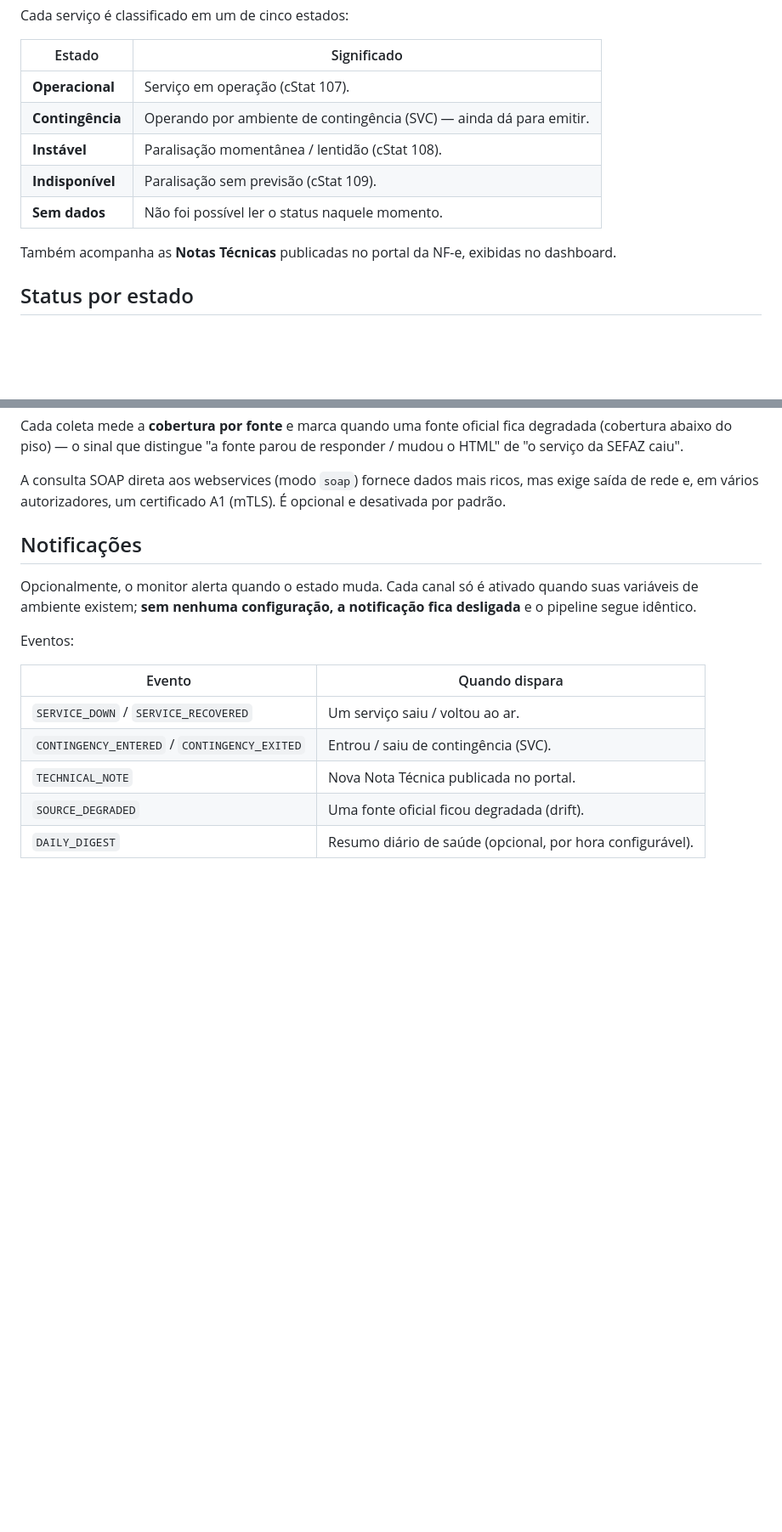
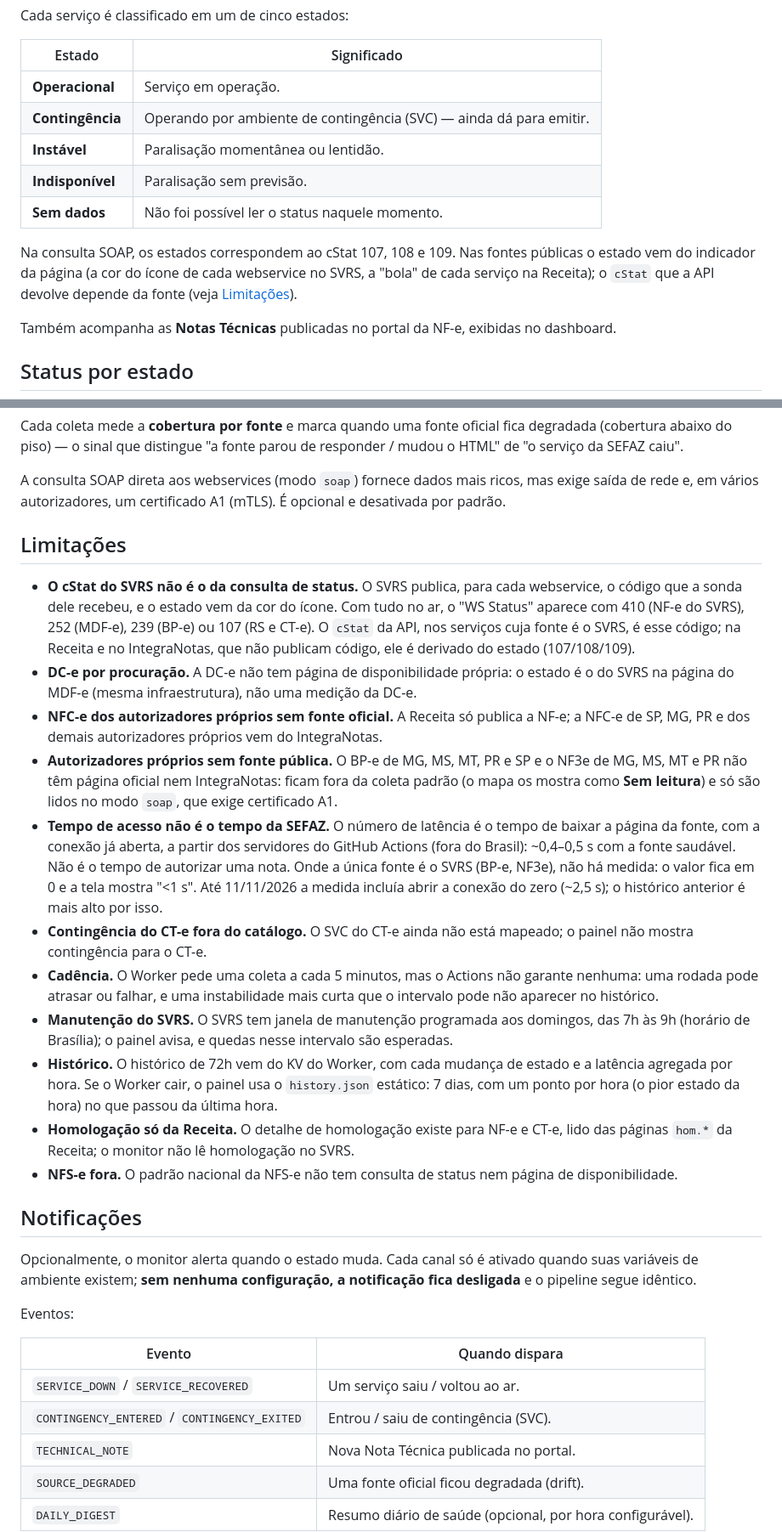
Before and after one commit to felipesauer/monitor-sefaz, a Markdown page: README.md, 2 parts joined by grey strips. Shown at 85% size. Rendered like a GitHub page; blank space fills up the shorter version.

```diff
--- a/README.md
+++ b/README.md
@@ -50,11 +50,16 @@ Cada serviço é classificado em um de cinco estados:
 
 | Estado           | Significado                                                         |
 | ---------------- | ------------------------------------------------------------------- |
-| **Operacional**  | Serviço em operação (cStat 107).                                    |
+| **Operacional**  | Serviço em operação.                                                |
 | **Contingência** | Operando por ambiente de contingência (SVC) — ainda dá para emitir. |
-| **Instável**     | Paralisação momentânea / lentidão (cStat 108).                      |
-| **Indisponível** | Paralisação sem previsão (cStat 109).                               |
+| **Instável**     | Paralisação momentânea ou lentidão.                                 |
+| **Indisponível** | Paralisação sem previsão.                                           |
 | **Sem dados**    | Não foi possível ler o status naquele momento.                      |
+
+Na consulta SOAP, os estados correspondem ao cStat 107, 108 e 109. Nas fontes públicas o
+estado vem do indicador da página (a cor do ícone de cada webservice no SVRS, a "bola" de
+cada serviço na Receita); o `cStat` que a API devolve depende da fonte (veja
+[Limitações](#limitações)).
 
 Também acompanha as **Notas Técnicas** publicadas no portal da NF-e, exibidas no
 dashboard.
@@ -123,6 +134,41 @@ responder / mudou o HTML" de "o serviço da SEFAZ caiu".
 A consulta SOAP direta aos webservices (modo `soap`) fornece dados mais ricos, mas
 exige saída de rede e, em vários autorizadores, um certificado A1 (mTLS). É
 opcional e desativada por padrão.
+
+## Limitações
+
+- **O cStat do SVRS não é o da consulta de status.** O SVRS publica, para cada
+  webservice, o código que a sonda dele recebeu, e o estado vem da cor do ícone. Com tudo
+  no ar, o "WS Status" aparece com 410 (NF-e do SVRS), 252 (MDF-e), 239 (BP-e) ou 107 (RS
+  e CT-e). O `cStat` da API, nos serviços cuja fonte é o SVRS, é esse código; na Receita
+  e no IntegraNotas, que não publicam código, ele é derivado do estado (107/108/109).
+- **DC-e por procuração.** A DC-e não tem página de disponibilidade própria: o estado é o
+  do SVRS na página do MDF-e (mesma infraestrutura), não uma medição da DC-e.
+- **NFC-e dos autorizadores próprios sem fonte oficial.** A Receita só publica a NF-e; a
+  NFC-e de SP, MG, PR e dos demais autorizadores próprios vem do IntegraNotas.
+- **Autorizadores próprios sem fonte pública.** O BP-e de MG, MS, MT, PR e SP e o NF3e de
+  MG, MS, MT e PR não têm página oficial nem IntegraNotas: ficam fora da coleta padrão (o mapa
+  os mostra como **Sem leitura**) e só são lidos no modo `soap`, que exige certificado A1.
+- **Tempo de acesso não é o tempo da SEFAZ.** O número de latência é o tempo de baixar a
+  página da fonte, com a conexão já aberta, a partir dos servidores do GitHub Actions (fora
+  do Brasil): ~0,4–0,5 s com a fonte saudável. Não é o tempo de autorizar uma nota. Onde
+  a única fonte é o SVRS (BP-e, NF3e), não há medida: o valor fica em 0 e a tela mostra
+  "<1 s". Até 11/11/2026 a medida incluía abrir a conexão do zero (~2,5 s); o histórico
+  anterior é mais alto por isso.
+- **Contingência do CT-e fora do catálogo.** O SVC do CT-e ainda não está mapeado; o
+  painel não mostra contingência para o CT-e.
+- **Cadência.** O Worker pede uma coleta a cada 5 minutos, mas o Actions não garante
+  nenhuma: uma rodada pode atrasar ou falhar, e uma instabilidade mais curta que o
+  intervalo pode não aparecer no histórico.
+- **Manutenção do SVRS.** O SVRS tem janela de manutenção programada aos domingos, das 7h
+  às 9h (horário de Brasília); o painel avisa, e quedas nesse intervalo são esperadas.
+- **Histórico.** O histórico de 72h vem do KV do Worker, com cada mudança de estado e a
+  latência agregada por hora. Se o Worker cair, o painel usa o `history.json` estático: 7 dias, com um ponto por hora
+  (o pior estado da hora) no que passou da última hora.
+- **Homologação só da Receita.** O detalhe de homologação existe para NF-e e CT-e, lido
+  das páginas `hom.*` da Receita; o monitor não lê homologação no SVRS.
+- **NFS-e fora.** O padrão nacional da NFS-e não tem consulta de status nem página de
+  disponibilidade.
 
 ## Notificações
 
```
Also changed, not shown: other parts of README.md (+23 -17 lines).
